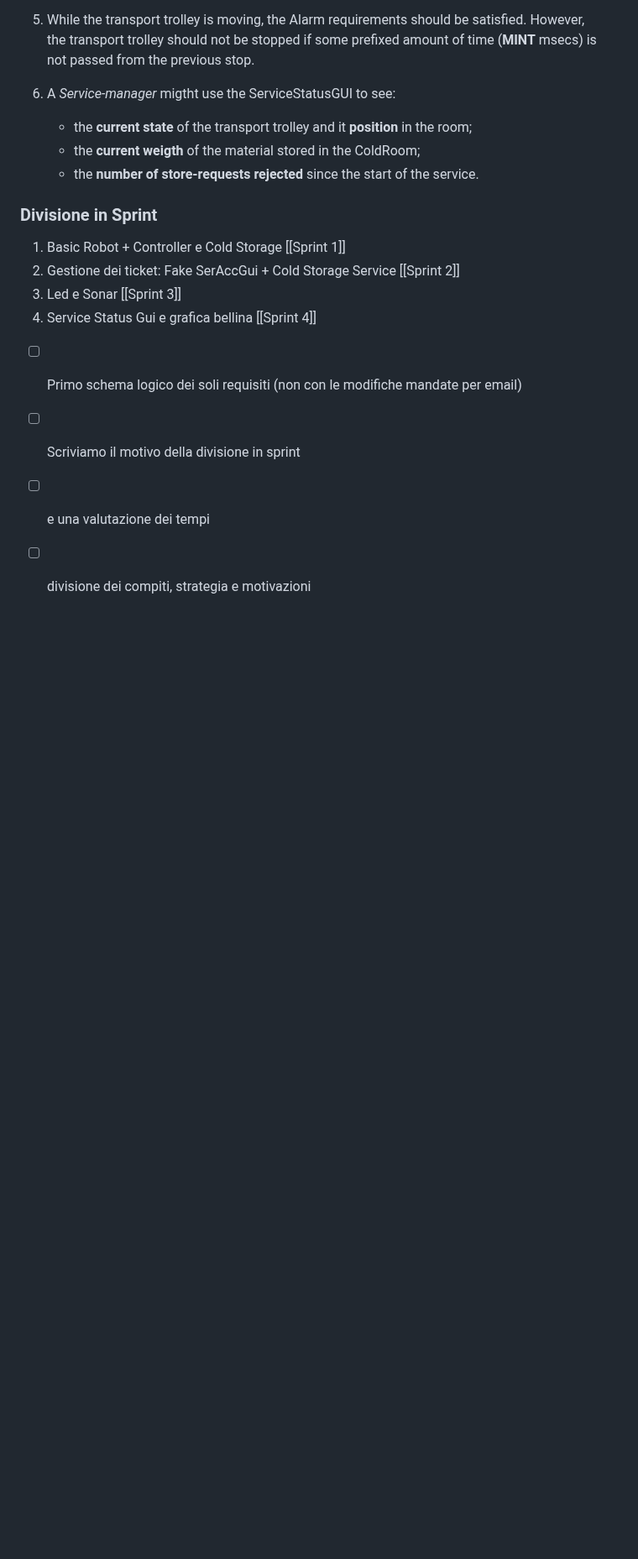
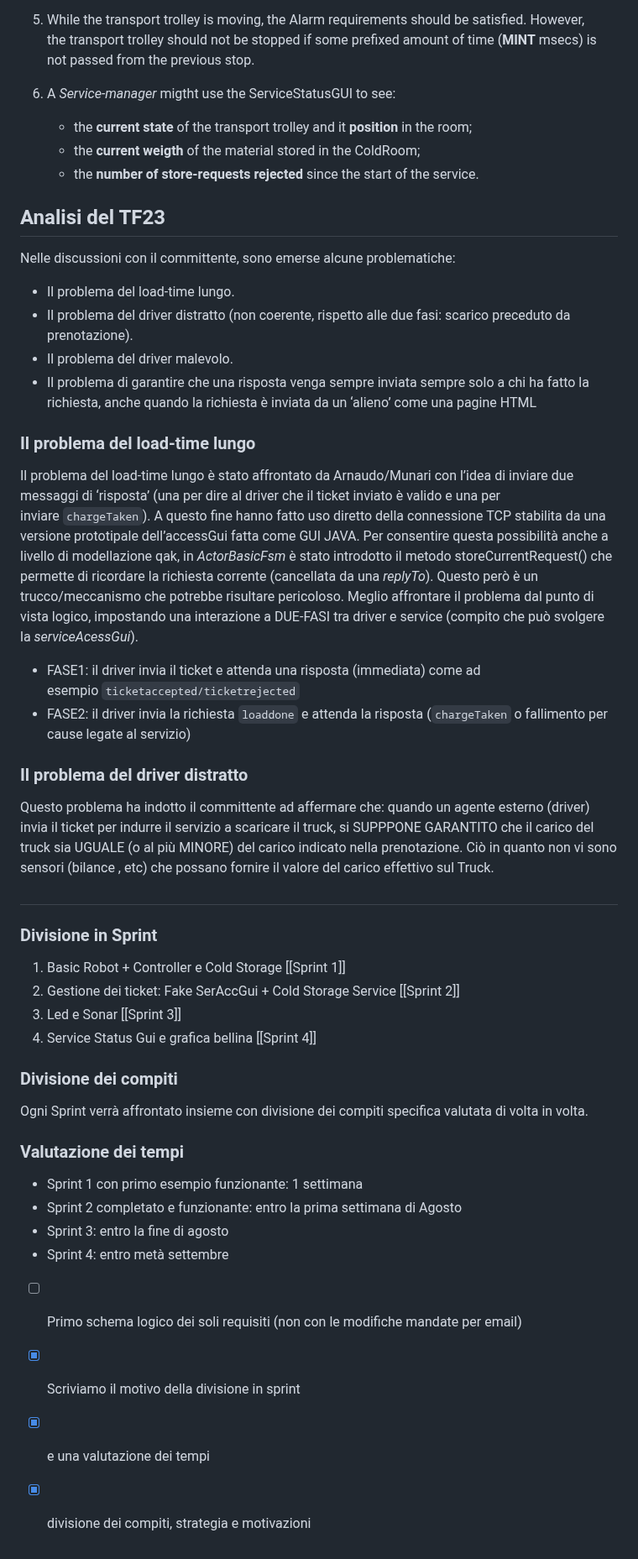
Before and after one commit to Lombax99/ColdStorageService-XMas23, a Markdown page: Cold Storage Service - Natali.md, the part around the change. Shown at 84% size. Drawn GitHub-style; blank space fills up the shorter version.

Commit message:
aggiornamento doc generale

```diff
--- a/Cold Storage Service - Natali.md
+++ b/Cold Storage Service - Natali.md
@@ -47,14 +47,44 @@ The story of the ColdStorageService can be summarized as follows:
     - the **current weigth** of the material stored in the ColdRoom;
     - the **number of store-requests rejected** since the start of the service.
 
+## Analisi del TF23
 
+Nelle discussioni con il committente, sono emerse alcune problematiche:
+- Il problema del load-time lungo.
+- Il problema del driver distratto (non coerente, rispetto alle due fasi: scarico preceduto da prenotazione).
+- Il problema del driver malevolo.
+- Il problema di garantire che una risposta venga sempre inviata sempre solo a chi ha fatto la richiesta, anche quando la richiesta è inviata da un ‘alieno’ come una pagine HTML
+
+### Il problema del load-time lungo
+Il problema del load-time lungo è stato affrontato da Arnaudo/Munari con l’idea di inviare due messaggi di ‘risposta’ (una per dire al driver che il ticket inviato è valido e una per inviare `chargeTaken`). A questo fine hanno fatto uso diretto della connessione TCP stabilita da una versione prototipale dell’accessGui fatta come GUI JAVA.
+Per consentire questa possibilità anche a livello di modellazione qak, in _ActorBasicFsm_ è stato introdotto il metodo storeCurrentRequest() che permette di ricordare la richiesta corrente (cancellata da una _replyTo_). Questo però è un trucco/meccanismo che potrebbe risultare pericoloso.
+Meglio affrontare il problema dal punto di vista logico, impostando una interazione a DUE-FASI tra driver e service (compito che può svolgere la _serviceAcessGui_).
+- FASE1: il driver invia il ticket e attenda una risposta (immediata) come ad esempio `ticketaccepted/ticketrejected`
+- FASE2: il driver invia la richiesta `loaddone` e attenda la risposta (`chargeTaken` o fallimento per cause legate al servizio)
+
+### Il problema del driver distratto
+Questo problema ha indotto il committente ad affermare che:
+quando un agente esterno (driver) invia il ticket per indurre il servizio a scaricare il truck, si SUPPPONE GARANTITO che il carico del truck sia UGUALE (o al più MINORE) del carico indicato nella prenotazione.
+Ciò in quanto non vi sono sensori (bilance , etc) che possano fornire il valore del carico effettivo sul Truck.
+
+#
 ### Divisione in Sprint
 1) Basic Robot + Controller e Cold Storage [[Sprint 1]]
 2) Gestione dei ticket: Fake SerAccGui + Cold Storage Service [[Sprint 2]]
 3) Led e Sonar [[Sprint 3]]
 4) Service Status Gui e grafica bellina [[Sprint 4]]
 
+### Divisione dei compiti
+Ogni Sprint verrà affrontato insieme con divisione dei compiti specifica valutata di volta in volta.
+
+### Valutazione dei tempi
+- Sprint 1 con primo esempio funzionante: 1 settimana
+- Sprint 2 completato e funzionante: entro la prima settimana di Agosto
+- Sprint 3: entro la fine di agosto
+- Sprint 4: entro metà settembre
+
+
 - [ ] Primo schema logico dei soli requisiti (non con le modifiche mandate per email)
-- [ ] Scriviamo il motivo della divisione in sprint
-- [ ] e una valutazione dei tempi
-- [ ] divisione dei compiti, strategia e motivazioni
+- [x] Scriviamo il motivo della divisione in sprint
+- [x] e una valutazione dei tempi
+- [x] divisione dei compiti, strategia e motivazioni
```
